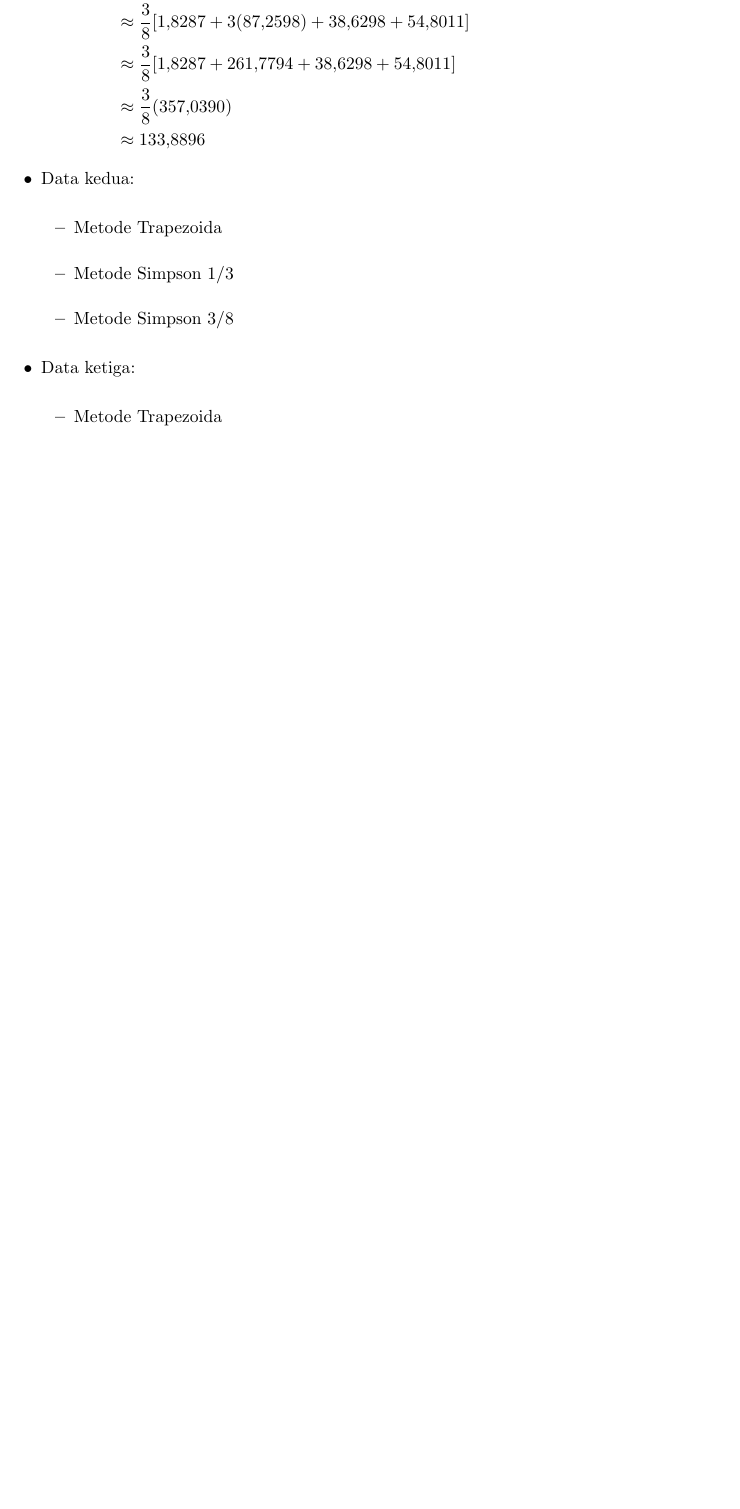
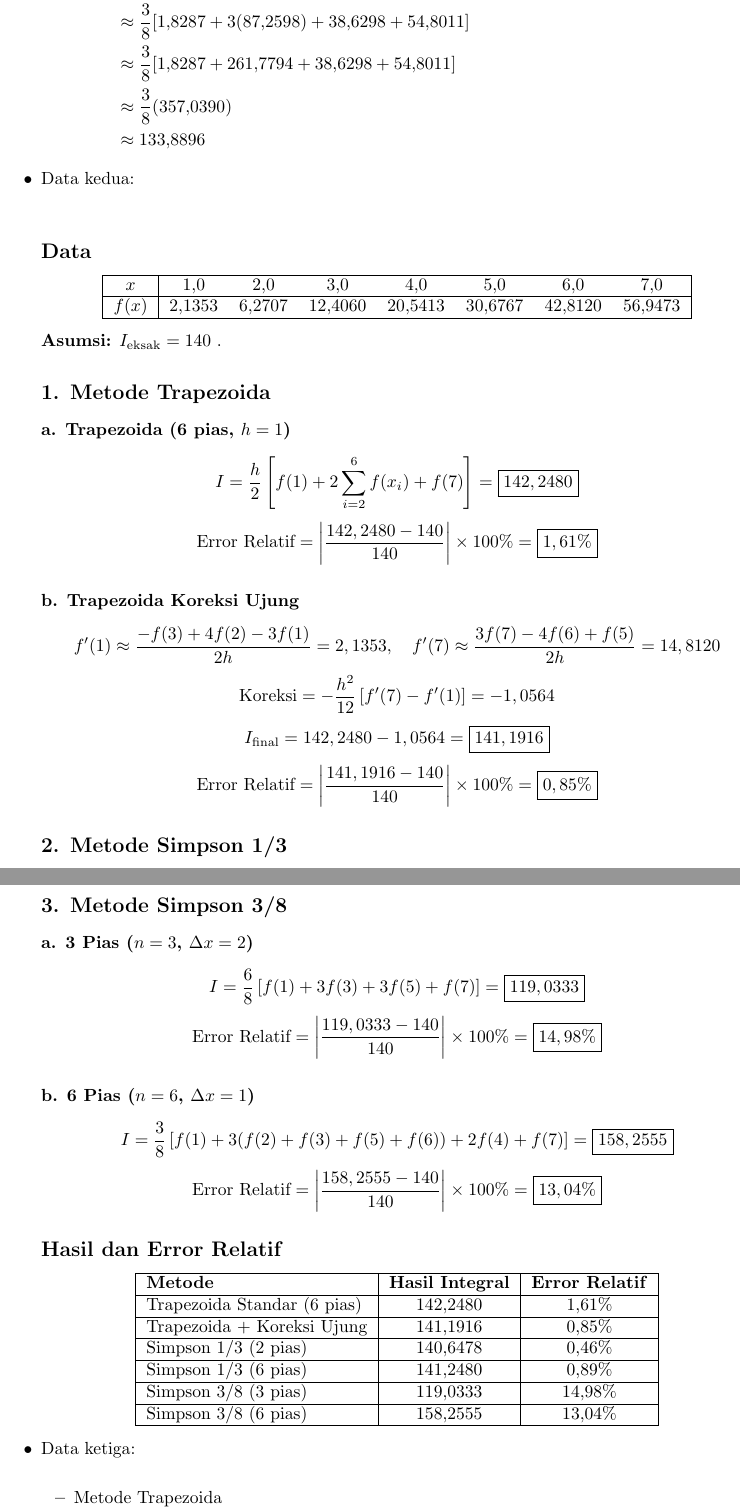
Before and after one commit to Grydr/komnum-latex, a LaTeX problem sheet (assignment/pertemuan5/main.tex): part of page 2 of 2 before the commit and two parts of pages 2 and 3 of 4 after it, the two joined at a grey line, cut so that both start at the same text, the shorter picture padded with empty space. Compiled offline with pdfLaTeX.

Commit message:
pertemuan5 done

```diff
--- a/assignment/pertemuan5/main.tex
+++ b/assignment/pertemuan5/main.tex
@@ -110,9 +110,40 @@
             \end{align*}
 
         \end{itemize}
+
         \item Data kedua: \\
-        \begin{itemize}
-            \item Metode Trapezoida \\
-            \item Metode Simpson 1/3 \\
-            \item Metode Simpson 3/8 \\
-        \end{itemize}
+        \subsection*{Data}
+        \begin{center}
+        \begin{tabular}{|c|ccccccc|}
+        \hline
+        $x$    & 1,0     & 2,0     & 3,0     & 4,0     & 5,0     & 6,0     & 7,0     \\ \hline
+        $f(x)$ & 2,1353  & 6,2707  & 12,4060 & 20,5413 & 30,6767 & 42,8120 & 56,9473 \\ \hline
+        \end{tabular}
+        \end{center}
+
+        \textbf{Asumsi:} \( I_{\text{eksak}} = 140 \) .
+
+        \subsection*{1. Metode Trapezoida}
+        \subsubsection*{a. Trapezoida (6 pias, $h=1$)}
+        \[
+        I = \frac{h}{2} \left[ f(1) + 2\sum_{i=2}^{6} f(x_i) + f(7) \right] = \boxed{142,2480}
+        \]
+        \[
+        \text{Error Relatif} = \left| \frac{142,2480 - 140}{140} \right| \times 100\% = \boxed{1,61\%}
+        \]
+
+        \subsubsection*{b. Trapezoida Koreksi Ujung}
+        \[
+        f'(1) \approx \frac{-f(3) + 4f(2) - 3f(1)}{2h} = 2,1353, \quad f'(7) \approx \frac{3f(7) - 4f(6) + f(5)}{2h} = 14,8120
+        \]
+        \[
+        \text{Koreksi} = -\frac{h^2}{12} \left[ f'(7) - f'(1) \right] = -1,0564
+        \]
+        \[
+        I_{\text{final}} = 142,2480 - 1,0564 = \boxed{141,1916}
+        \]
+        \[
+        \text{Error Relatif} = \left| \frac{141,1916 - 140}{140} \right| \times 100\% = \boxed{0,85\%}
+        \]
+
+        \subsection*{2. Metode Simpson 1/3}
@@ -119,3 +166,37 @@
+        \subsection*{3. Metode Simpson 3/8}
+        \subsubsection*{a. 3 Pias ($n=3$, $\Delta x=2$)}
+        \[
+        I = \frac{6}{8} \left[ f(1) + 3f(3) + 3f(5) + f(7) \right] = \boxed{119,0333}
+        \]
+        \[
+        \text{Error Relatif} = \left| \frac{119,0333 - 140}{140} \right| \times 100\% = \boxed{14,98\%}
+        \]
+
+        \subsubsection*{b. 6 Pias ($n=6$, $\Delta x=1$)}
+        \[
+        I = \frac{3}{8} \left[ f(1) + 3(f(2)+f(3)+f(5)+f(6)) + 2f(4) + f(7) \right] = \boxed{158,2555}
+        \]
+        \[
+        \text{Error Relatif} = \left| \frac{158,2555 - 140}{140} \right| \times 100\% = \boxed{13,04\%}
+        \]
+
+        \subsection*{Hasil dan Error Relatif}
+        \begin{center}
+        \begin{tabular}{|l|c|c|}
+        \hline
+        \textbf{Metode} & \textbf{Hasil Integral} & \textbf{Error Relatif} \\ \hline
+        Trapezoida Standar (6 pias) & 142,2480 & 1,61\% \\ \hline
+        Trapezoida + Koreksi Ujung & 141,1916 & 0,85\% \\ \hline
+        Simpson 1/3 (2 pias) & 140,6478 & 0,46\% \\ \hline
+        Simpson 1/3 (6 pias) & 141,2480 & 0,89\% \\ \hline
+        Simpson 3/8 (3 pias) & 119,0333 & 14,98\% \\ \hline
+        Simpson 3/8 (6 pias) & 158,2555 & 13,04\% \\ \hline
+        \end{tabular}
+        \end{center}
+
+
         \item Data ketiga: \\
         \begin{itemize}
             \item Metode Trapezoida \\
+            Dengan $\Delta x = 1,$
+            \begin{align*}
```
Also changed, not shown: assignment/pertemuan5/main.tex (44 more changed lines).
